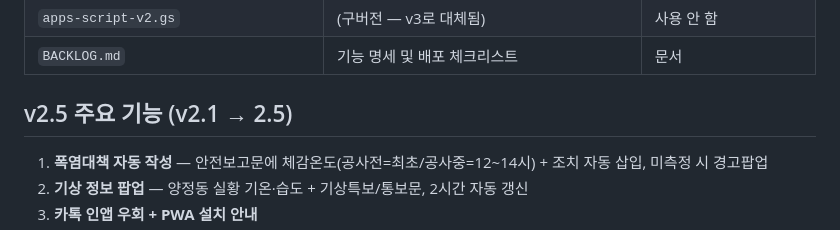
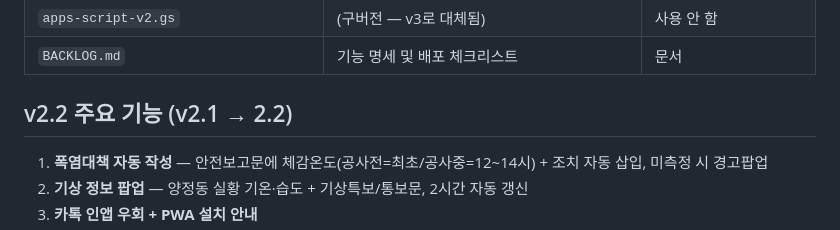
Before and after one commit to aibulapia/PocketBoard-PRO, a Markdown page: docs/README.md, the part around one of its changes. GitHub-like rendering.

```diff
--- a/docs/README.md
+++ b/docs/README.md
@@ -39,7 +39,7 @@
 | `apps-script-v2.gs` | (구버전 — v3로 대체됨) | 사용 안 함 |
 | `BACKLOG.md` | 기능 명세 및 배포 체크리스트 | 문서 |
 
-## v2.5 주요 기능 (v2.1 → 2.5)
+## v2.2 주요 기능 (v2.1 → 2.2)
 
 1. **폭염대책 자동 작성** — 안전보고문에 체감온도(공사전=최초/공사중=12~14시) + 조치 자동 삽입, 미측정 시 경고팝업
 2. **기상 정보 팝업** — 양정동 실황 기온·습도 + 기상특보/통보문, 2시간 자동 갱신
```
Also changed, not shown: other parts of docs/README.md (+1 -1 lines).
